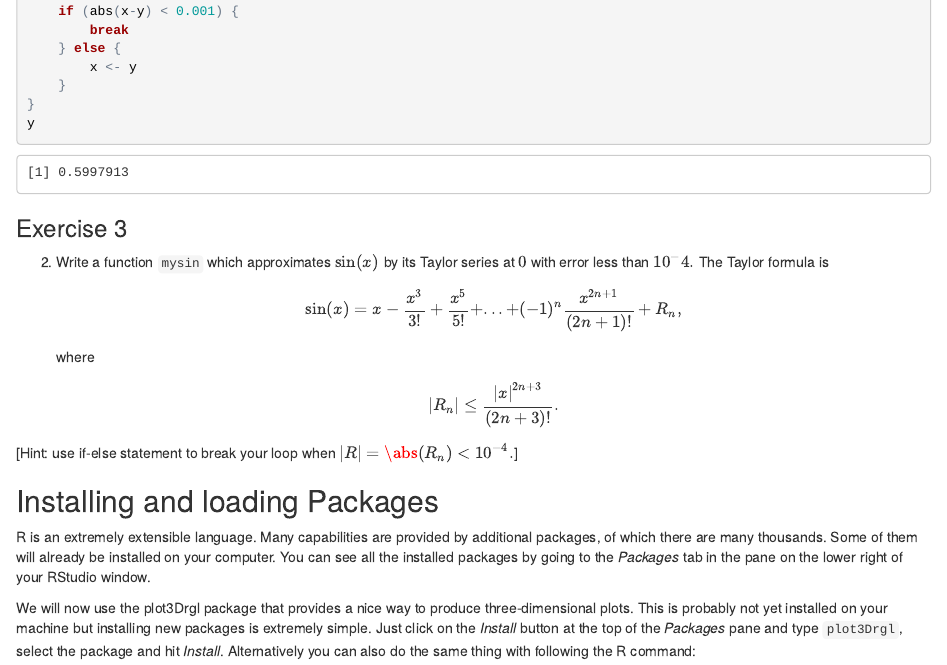
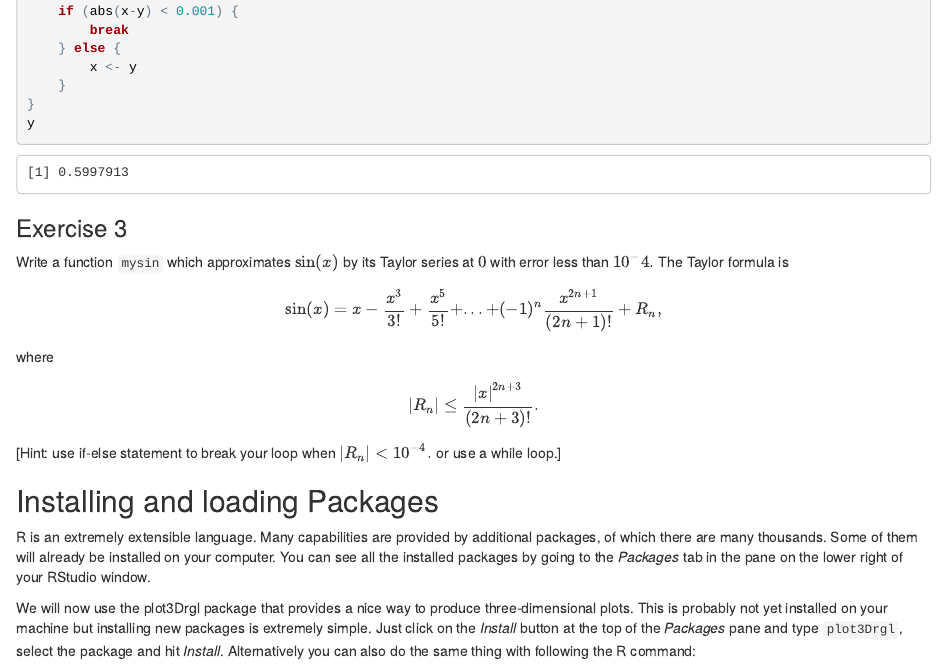
Before and after one commit to gustavdelius/NumPDE_2017, an R Markdown document (Labs/Lab2.Rmd): the page in a window 1100 px wide, from 6210 px down. The pictures show the output file Labs/Lab2.html that the author committed with the source, opened offline.

Commit message:
Tiny change in lab 2: removed an unnecessary number and modfied hint to also hint at the possibility of using while loop.

```diff
--- a/Labs/Lab2.Rmd
+++ b/Labs/Lab2.Rmd
@@ -246,13 +246,14 @@ y
 
 ### Exercise 3
 
-2) Write a function `mysin` which approximates $\sin(x)$ by its Taylor series at
+Write a function `mysin` which approximates $\sin(x)$ by its Taylor series at
 $0$ with error less than $10^-4.$ The Taylor formula is
 $$\sin(x) = x - \frac{x^3}{3!} + \frac{x^5}{5!} + ... + (-1)^n \frac{x^{2n+1}}{(2n+1)!} + R_n,$$
 where
 $$|R_n| \leq \frac{|x|^{2n+3}}{(2n+3)!}.$$
 
-[Hint: use if-else statement to break your loop when $|R| = \abs(R_n) < 10^{-4}.$]
+[Hint: use if-else statement to break your loop when $|R_n| < 10^{-4}.$ or use
+a while loop.]
 
 
 
```
Also changed, not shown: Labs/Lab2.html.
